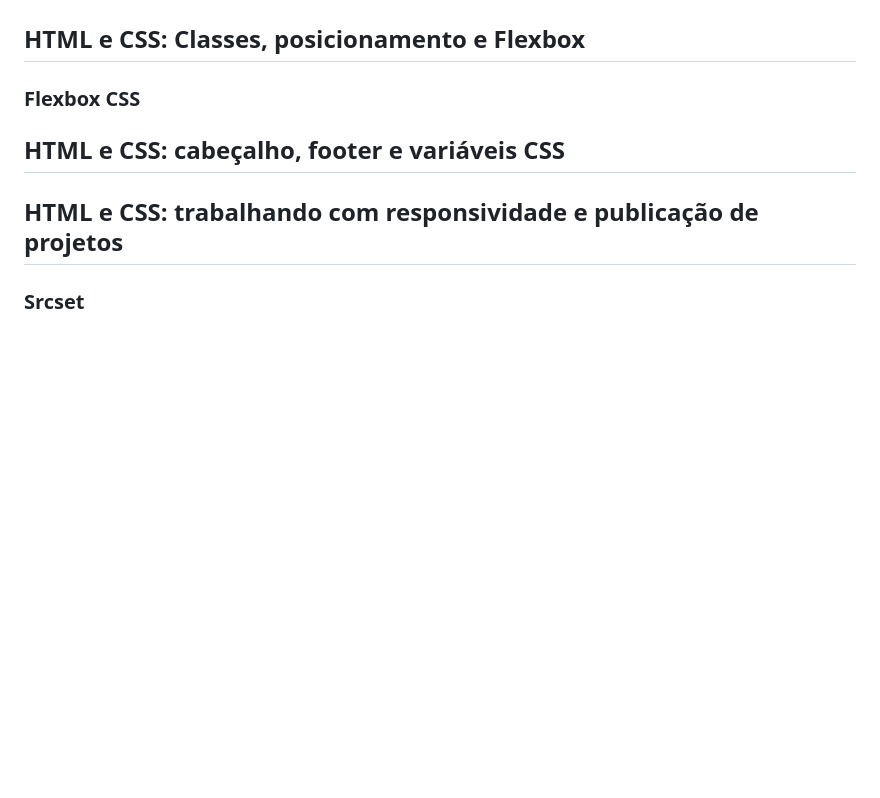
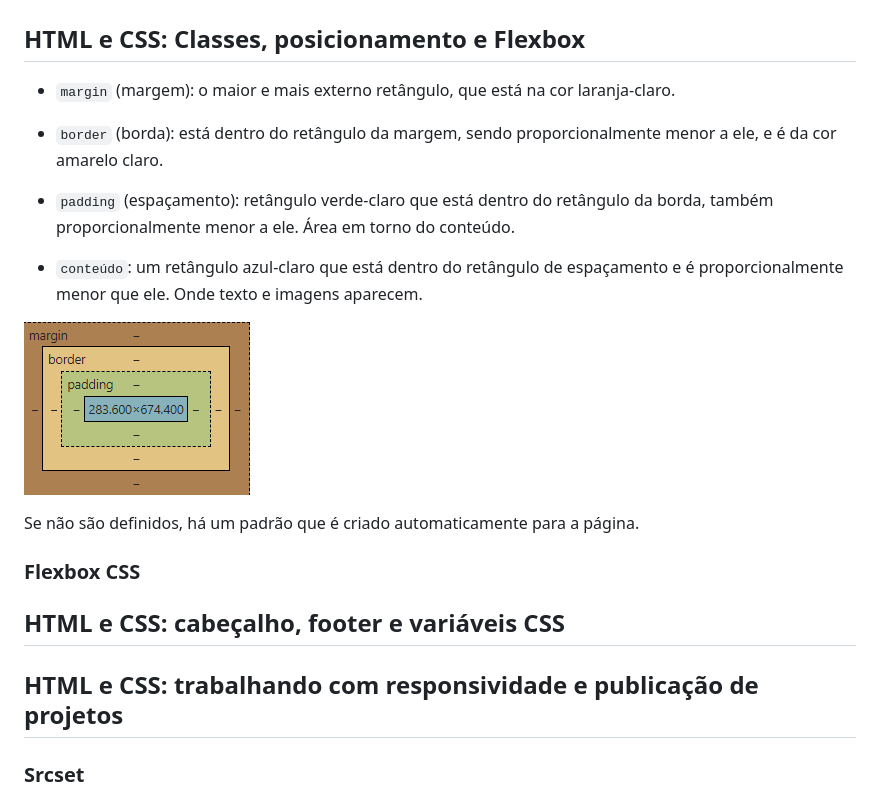
Before and after one commit to algabg1/FrontEnd-LinhaDeAprendizado, a Markdown page: README.md, the part around the change. Rendered like a GitHub page; pictures changed too: image.png (added); blank space fills up the shorter version.

```diff
--- a/README.md
+++ b/README.md
@@ -38,6 +38,18 @@ Tags semânticas são tags que possuem um significado, que dão sentido a inform
 
 ## HTML e CSS: Classes, posicionamento e Flexbox
 
+- `margin` (margem): o maior e mais externo retângulo, que está na cor laranja-claro.
+
+- `border` (borda): está dentro do retângulo da margem, sendo proporcionalmente menor a ele, e é da cor amarelo claro.
+
+- `padding` (espaçamento): retângulo verde-claro que está dentro do retângulo da borda, também proporcionalmente menor a ele. Área em torno do conteúdo.
+
+- `conteúdo`: um retângulo azul-claro que está dentro do retângulo de espaçamento e é proporcionalmente menor que ele. Onde texto e imagens aparecem.
+
+![image](image.png)
+
+Se não são definidos, há um padrão que é criado automaticamente para a página.
+
 ### Flexbox CSS
 
 ## HTML e CSS: cabeçalho, footer e variáveis CSS
```
Also changed, not shown: 2-html-css/img/Imagem.png (added), 2 other files.
